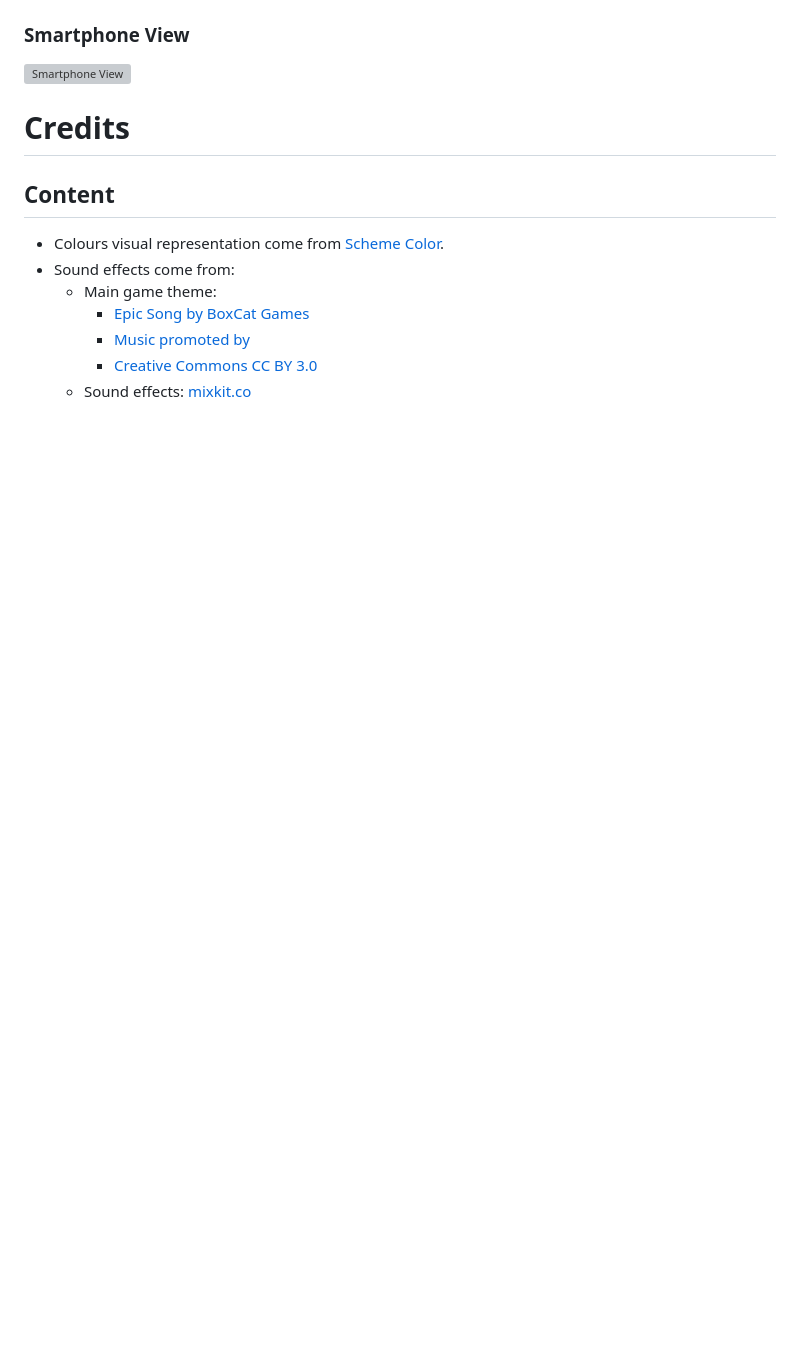
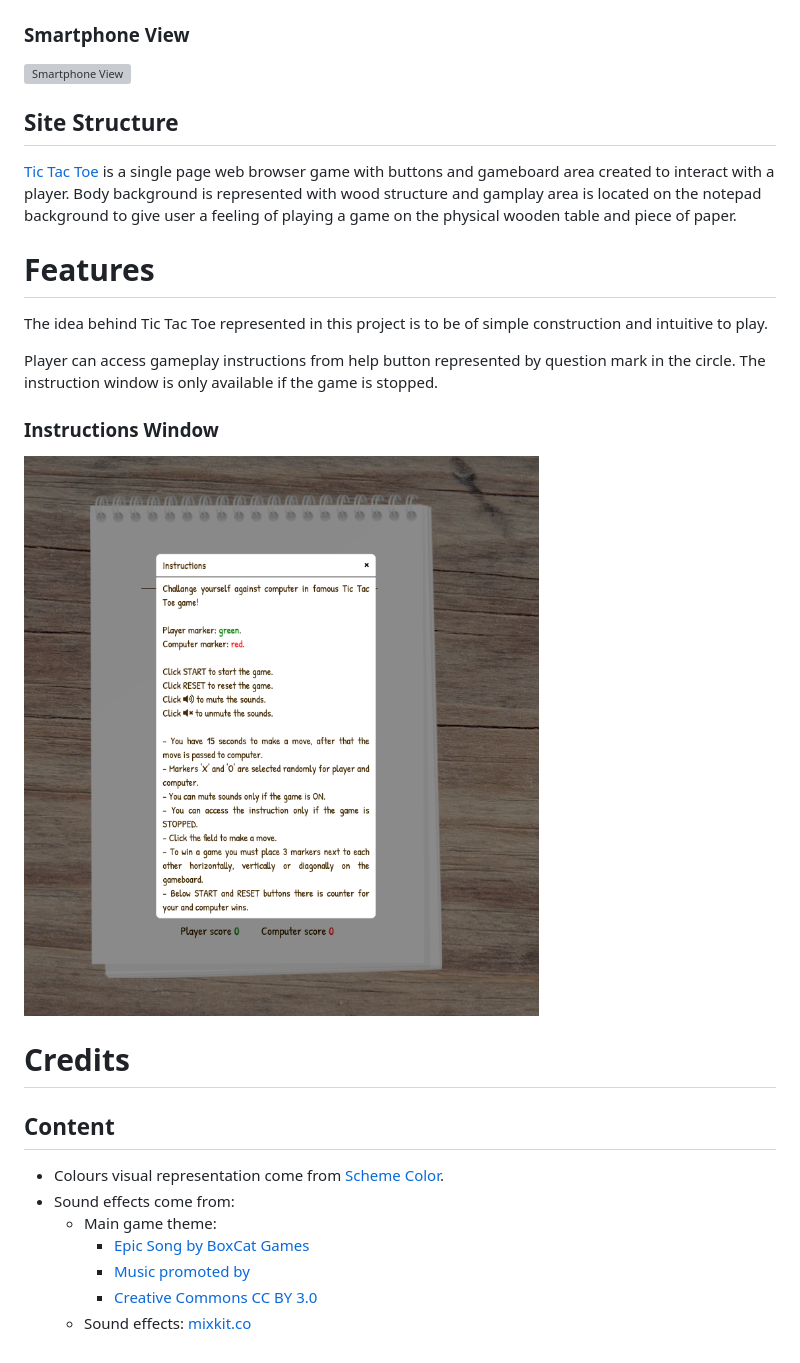
Before and after one commit to miloszmisiek/ci_p2_tictactoe, a Markdown page: README.md, the part around the change printed below. GitHub-like rendering; pictures changed too: assets/images/readme/instruction-page.png (added); blank space fills up the shorter version; grey boxes are pictures that could not be loaded.

```diff
--- a/README.md
+++ b/README.md
@@ -20,7 +27,20 @@ You can start the game [*here*](https://miloszmisiek.github.io/ci_p2_tictactoe/)
 
 
 ### Smartphone View
-![Smartphone View](/assets/images/smartphone.webp)
+![Smartphone View](/assets/images/readme/smartphone.webp)
+
+## Site Structure
+[Tic Tac Toe](https://miloszmisiek.github.io/ci_p2_tictactoe/) is a single page web browser game with buttons and gameboard area created to interact with a player. Body background is represented with wood structure and gamplay area is located on the notepad background to give user a feeling of playing a game on the physical wooden table and piece of paper.
+
+# Features
+The idea behind Tic Tac Toe represented in this project is to be of simple construction and intuitive to play.
+
+Player can access gameplay instructions from help button represented by question mark in the circle. The instruction window is only available if the game is stopped.
+
+### Instructions Window
+![Instructions Window](assets/images/readme/instruction-page.png)
+
+
 
 # Credits
 ## Content
```
Also changed, not shown: other parts of README.md (+11 -4 lines), TESTING.md (+11 -12 lines), assets/images/readme/am-i-responsive.png (renamed from assets/images/testing/am-i-responsive.png), 7 other files.
